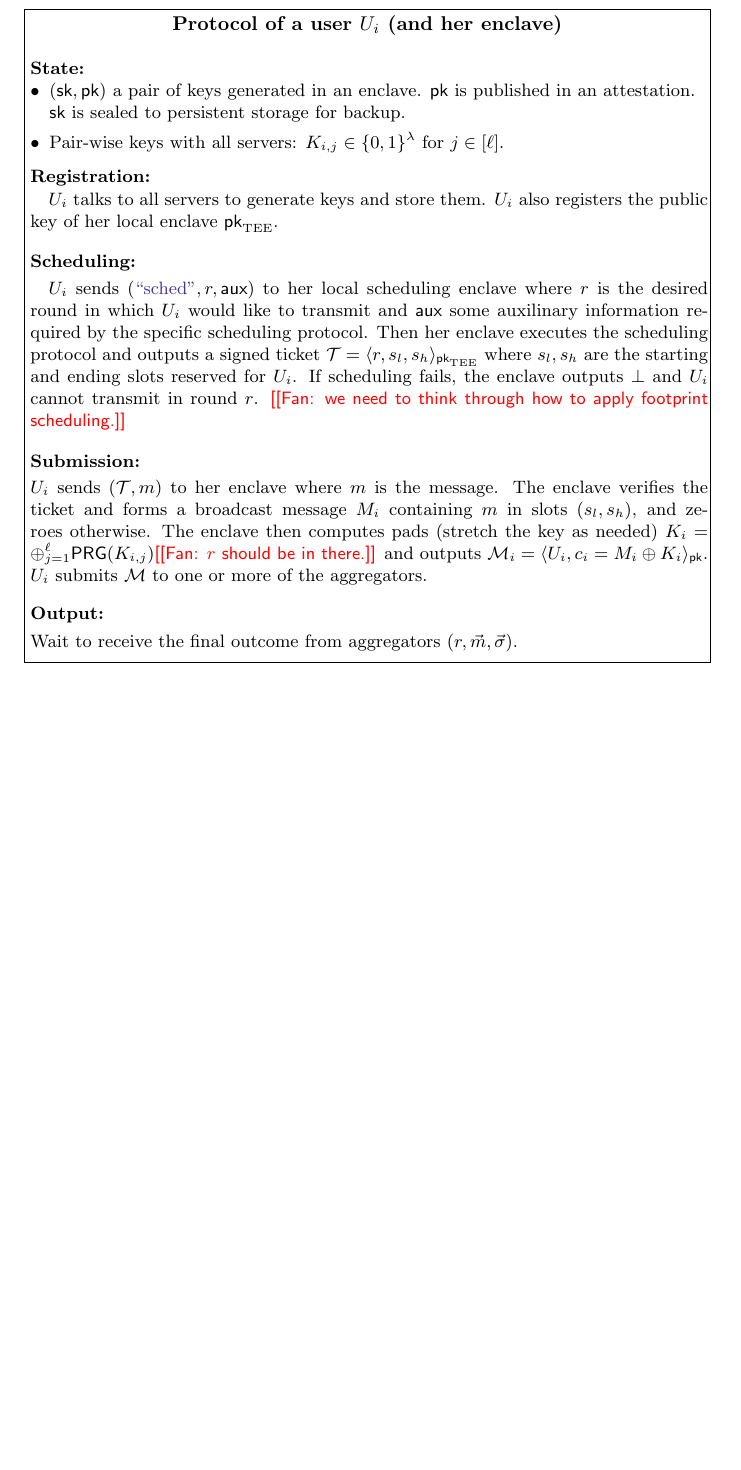
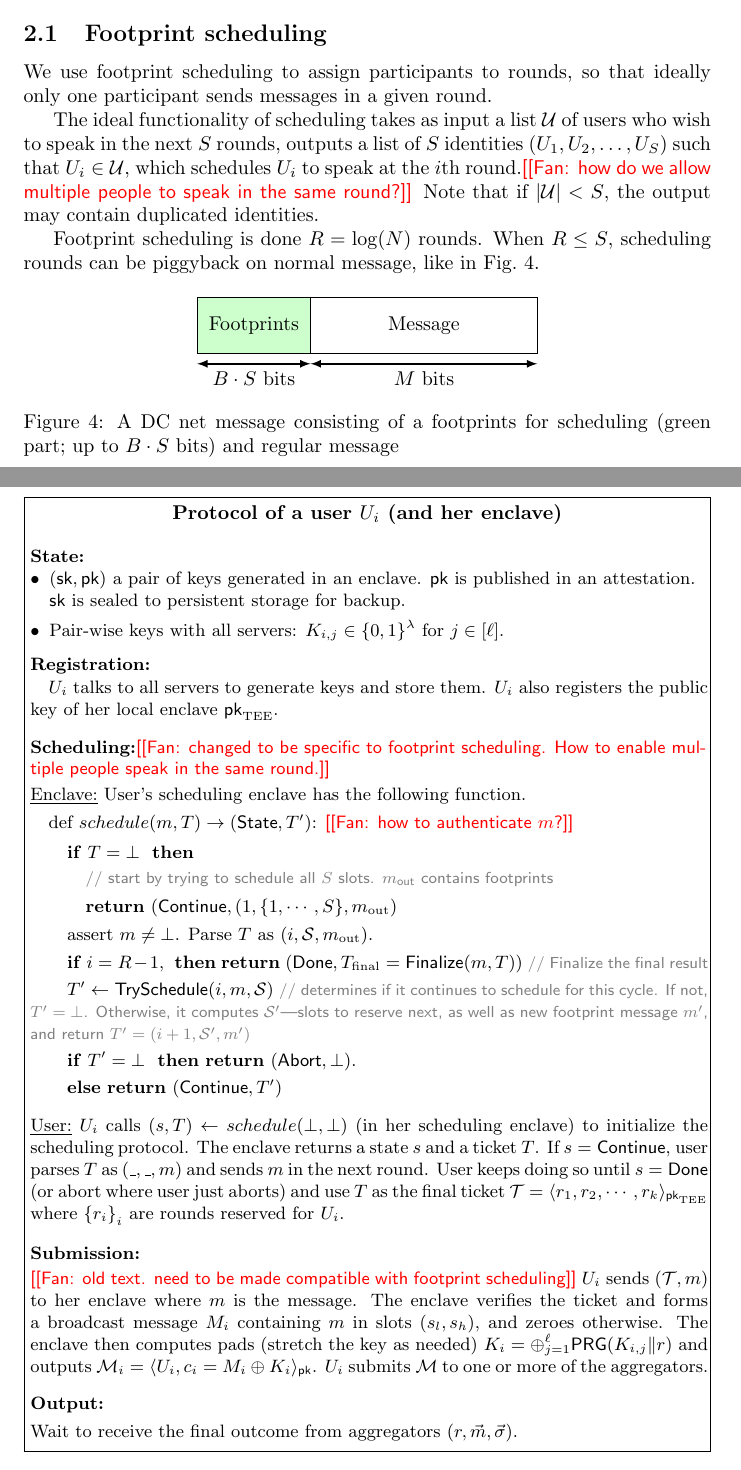
Before and after one commit to letsgoexplore/testnet, a LaTeX document (main.tex, which reads preamble.tex): part of page 2 of 3 before the commit and two parts of pages 1 and 2 of 3 after it, the two joined at a grey line, cut at the place of the change, the shorter picture padded with empty space. Compiled offline with pdfLaTeX.

Commit message:
work on scheduling

```diff
--- a/main.tex
+++ b/main.tex
@@ -1,4 +1,4 @@
-\documentclass[usenames,dvipsnames]{article}
+\documentclass[dvipsnames]{article}
 \input{preamble}
 
 \title{Trustless Hardware and its Applications in Dinning Cryptographers}
@@ -31,10 +31,22 @@ There are three types of players:
 \end{itemize}
 \textbf{Registration:} \\
 \t $U_i$ talks to all servers to generate keys and store them. $U_i$ also registers the public key of her local enclave $\enclavekey$. \\[2mm]
-\textbf{Scheduling:} \\
-\t $U_i$ sends $(\msgsched, r, \aux)$ to her local scheduling enclave where $r$ is the desired round in which $U_i$ would like to transmit and $\aux$ some auxilinary information required by the specific scheduling protocol. Then her enclave executes the scheduling protocol and outputs a signed ticket $\ticket=\signed{r, s_l, s_h}{\enclavekey}$ where $s_l, s_h$ are the starting and ending slots reserved for $U_i$. If scheduling fails, the enclave outputs $\bot$ and $U_i$ cannot transmit in round $r$. \fanz{we need to think through how to apply footprint scheduling.}\\[2mm]
+\textbf{Scheduling:}\fanz{changed to be specific to footprint scheduling. How to enable multiple people speak in the same round.} \\
+\underline{Enclave:} User's scheduling enclave has the following function.\\
+\t def $schedule(m, T) \to ({\sf State}, T')$: \fanz{how to authenticate $m$?}\\
+\t\t \pcif $T=\bot$ \pcthen \\
+\t\t\t \pccomment{start by trying to schedule all $S$ slots. $m_\text{out}$ contains footprints} \\
+\t\t\t \pcreturn $({\sf Continue}, (1, \set{1,\cdots,S}, m_\text{out})$ \\
+\t\t assert $m\neq \bot$. Parse $T$ as $(i, \mathcal{S}, m_\text{out})$. \\
+\t\t \pcif $i = R-1$, \pcthen \pcreturn $({\sf Done}, T_\text{final}={\sf Finalize}(m,T)$) \pccomment{Finalize the final result} \\
+\t\t $T' \gets \mathsf{TrySchedule}(i,m,\mathcal{S})$ \pccomment{determines if it continues to schedule for this cycle. If not, $T'=\bot$. Otherwise, it computes $\mathcal{S}'$---slots to reserve next, as well as new footprint message $m'$, and return $T'=(i+1, \mathcal{S}', m')$} \\
+\t\t \pcif $T'=\bot$ \pcthen \pcreturn $({\sf Abort}, \bot)$. \\
+\t\t \pcelse \pcreturn $({\sf Continue}, T'$) \\[2mm]
+%
+\underline{User:} $U_i$ calls $(s, T)\gets schedule(\bot,\bot)$ (in her scheduling enclave) to initialize the scheduling protocol. The enclave returns a state $s$ and a ticket $T$. If $s = {\sf Continue}$, user parses $T$ as $(\_,\_, m)$ and sends $m$ in the next round. User keeps doing so until $s={\sf Done}$ (or abort where user just aborts) and use $T$ as the final ticket $\ticket=\signed{{r_1, r_2, \cdots, r_k}}{\enclavekey}$ where $\set{r_i}_i$ are rounds reserved for $U_i$. \\[2mm]
 \textbf{Submission:} \\
-$U_i$ sends $(\ticket, m)$ to her enclave where $m$ is the message. The enclave verifies the ticket and forms a broadcast message $M_i$ containing $m$ in slots $(s_l,s_h)$, and zeroes otherwise. The enclave then computes pads (stretch the key as needed) $K_{i}=\oplus_{j=1}^{\ell} \prg(K_{i,j})$\fanz{$r$ should be in there.} and outputs $\usermessage_i=\signed{U_i, c_i=M_i \xor K_i}{\pk}$. $U_i$ submits $\usermessage$ to one or more of the aggregators. \\[2mm]
+\fanz{old text. need to be made compatible with footprint scheduling}
+$U_i$ sends $(\ticket, m)$ to her enclave where $m$ is the message. The enclave verifies the ticket and forms a broadcast message $M_i$ containing $m$ in slots $(s_l,s_h)$, and zeroes otherwise. The enclave then computes pads (stretch the key as needed) $K_{i}=\oplus_{j=1}^{\ell} \prg(K_{i,j}\|r)$ and outputs $\usermessage_i=\signed{U_i, c_i=M_i \xor K_i}{\pk}$. $U_i$ submits $\usermessage$ to one or more of the aggregators. \\[2mm]
 \textbf{Output:} \\
 Wait to receive the final outcome from aggregators $(r, \vec{m}, \vec{\sigma})$.
 }
@@ -73,4 +85,35 @@ Wait to receive the final outcome from aggregators $(r, \vec{m}, \vec{\sigma})$.
 \label{proto:server}
 \end{figure}
 
+\subsection{Footprint scheduling}
+
+We use footprint scheduling to assign participants to rounds, so that ideally
+only one participant sends messages in a given round.
+
+The ideal functionality of scheduling takes as input a list $\mathcal{U}$ of users who wish to speak in the next $S$ rounds, outputs a list of $S$ identities $(U_1, U_2, \dots, U_S)$ such that $U_i \in \mathcal{U}$,
+which schedules $U_i$ to speak at the $i$th round.\fanz{how do we allow multiple people to speak in the same round?}
+Note that if $|\mathcal{U}|<S$, the output may contain duplicated identities.
+
+Footprint scheduling is done $R=\log(N)$ rounds. When $R \le S$, scheduling rounds can be piggyback on normal message, like in~\cref{fig:message}.
+
+\begin{figure}[H]
+    % \includegraphics[page=6,width=\columnwidth]{all-images.pdf}
+    \centering
+    \begin{tikzpicture}[
+    scheduling/.style={draw=black, fill=green!20},
+    bigbrace/.style={decorate,decoration={brace,amplitude=5pt,raise=4pt}},
+    bigbracemirror/.style={decorate,decoration={brace,mirror,amplitude=5pt,raise=4pt}},
+    ]
+    \draw[scheduling] (0, 0) rectangle (2, 1);
+    \draw (2, 0) rectangle (6,1);
+    \draw (1, .5) node[align=center] {Footprints} +(3, 0) node {Message};
+    \draw[<->, thick, >=latex, yshift=-5pt] (0.0, 0) -- (2, 0) node [black,midway,below] {$B\cdot S$ bits};
+    \draw[<->, thick, >=latex, yshift=-5pt] (2, 0) -- (6, 0) node [black,midway,below] {$M$ bits};
+    \end{tikzpicture}
+    \caption{A DC net message consisting of a footprints for scheduling  (green part; up to $B\cdot S$ bits) and regular message}
+    \label{fig:message}
+    \end{figure}
+
+
+
 \end{document}
--- a/preamble.tex
+++ b/preamble.tex
@@ -13,6 +13,7 @@
 \usepackage{booktabs}
 \usepackage[capitalise]{cleveref}
 \usepackage{enumitem} % used to reduce indent of {itemize}
+\usepackage{tikz}
 
 \colorlet{party}{Brown}
 \colorlet{randomness}{Maroon}
@@ -39,7 +40,7 @@
 \newcommand{\onrecv}{\textcolor{entry}{\bf On receiving}\xspace}
 \newcommand{\oninit}{\textcolor{entry}{\bf On initialization}\xspace}
 
-\renewcommand{\pccomment}[1]{\text{\textcolor{gray}{\scriptsize // #1}}}
+\renewcommand{\pccomment}[1]{{\textcolor{gray}{\sffamily\footnotesize // #1}}}
 \newcommand{\protocol}[3][\columnwidth]{
   \begin{boxedminipage}[t]{#1}
     \begin{center}\textbf{#2}\end{center}
```
